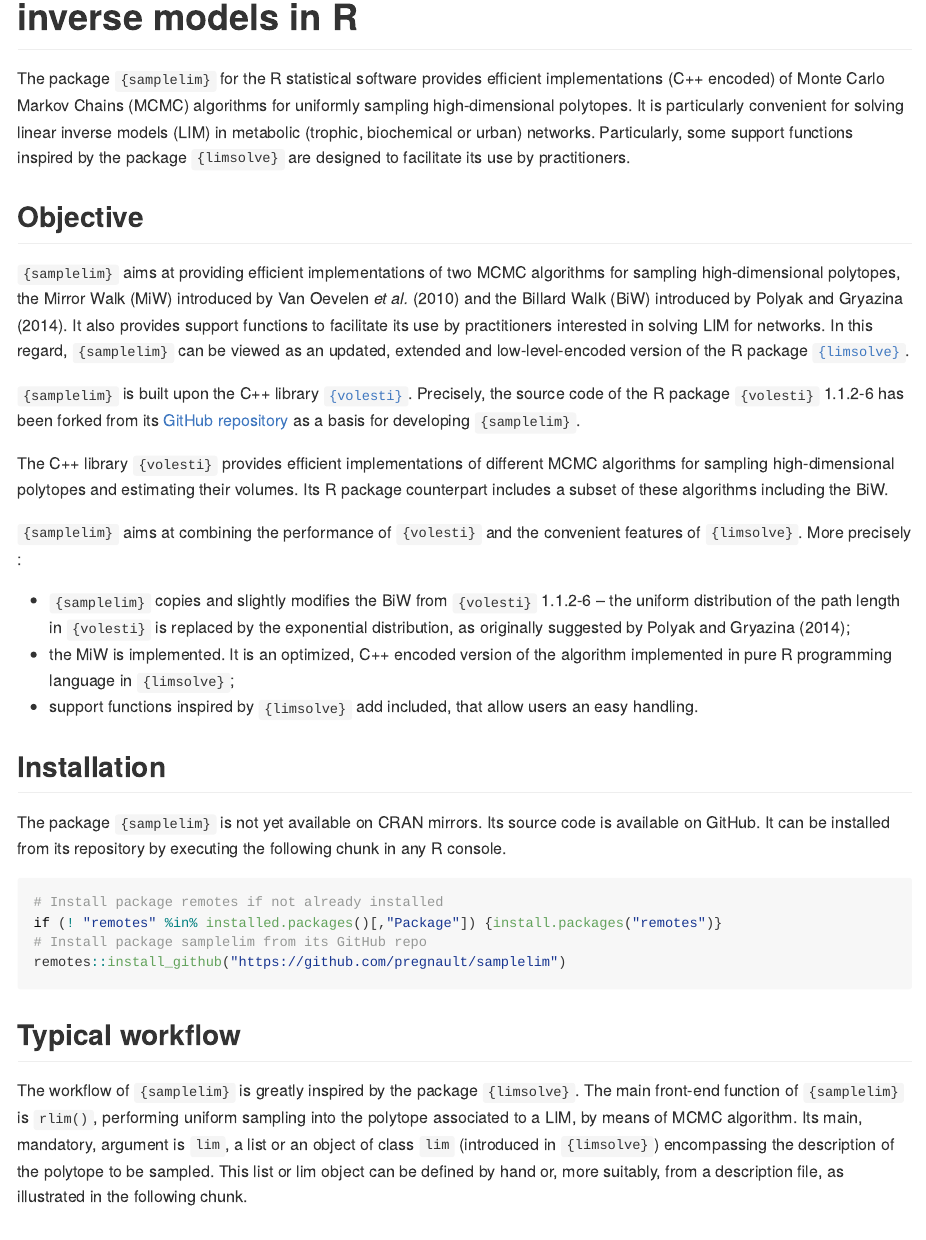
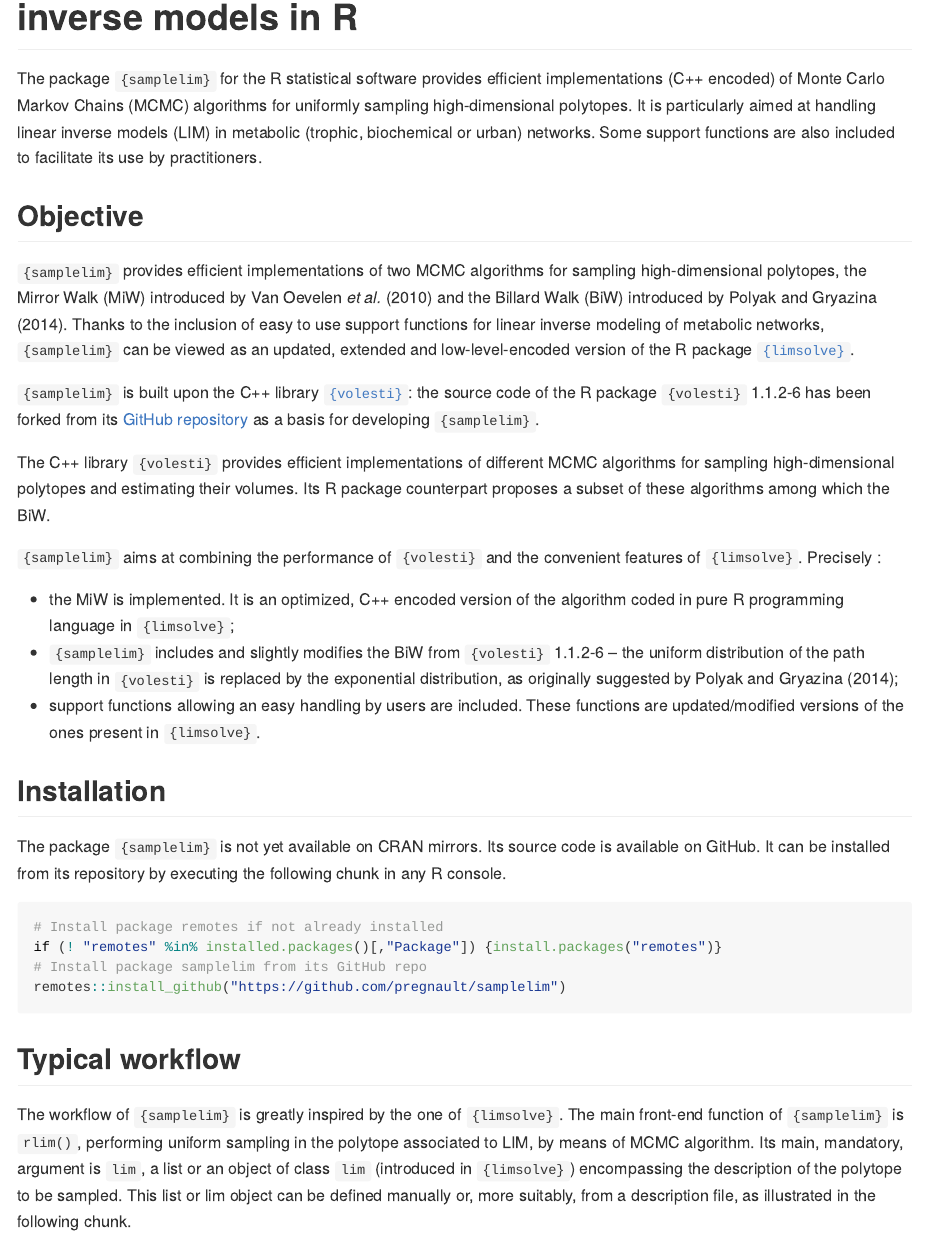
Before and after one commit to pregnault/samplelim, an R Markdown document (README.Rmd): the page in a window 1100 px wide, from 80 px down. The pictures show the output file README.md that the author committed with the source, drawn offline in the style of GitHub; badge pictures from the web are left out.

Commit message:
Updated README

````diff
--- a/README.Rmd
+++ b/README.Rmd
@@ -14,22 +14,23 @@
 [![CRAN_Status_Badge](http://www.r-pkg.org/badges/version/regexplain)](https://cran.r-project.org/package=samplelim)
 
 The package `{samplelim}` for the R statistical software provides efficient implementations (C++ encoded) of Monte Carlo Markov Chains (MCMC) algorithms for uniformly sampling high-dimensional polytopes.
-It is particularly convenient for solving linear inverse models (LIM) in metabolic (trophic, biochemical or urban) networks.
-Particularly, some support functions inspired by the package `{limsolve}` are designed to facilitate its use by practitioners.
+It is particularly aimed at handling linear inverse models (LIM) in metabolic (trophic, biochemical or urban) networks.
+Some support functions are also included to facilitate its use by practitioners.
 
 ## Objective
 
-`{samplelim}` aims at providing efficient implementations of two MCMC algorithms for sampling high-dimensional polytopes, the Mirror Walk (MiW) introduced by Van Oevelen _et al._ (2010) and the Billard Walk (BiW) introduced by Polyak and Gryazina (2014). It also provides support functions to facilitate its use by practitioners interested in solving LIM for networks. In this regard, `{samplelim}` can be viewed as an updated, extended and low-level-encoded version of the R package [`{limsolve}`](https://cran.r-project.org/web/packages/limSolve/index.html).
+`{samplelim}` provides efficient implementations of two MCMC algorithms for sampling high-dimensional polytopes, the Mirror Walk (MiW) introduced by Van Oevelen _et al._ (2010) and the Billard Walk (BiW) introduced by Polyak and Gryazina (2014).
+Thanks to the inclusion of easy to use support functions for linear inverse modeling of metabolic networks, `{samplelim}` can be viewed as an updated, extended and low-level-encoded version of the R package [`{limsolve}`](https://cran.r-project.org/web/packages/limSolve/index.html).
 
-`{samplelim}` is built upon the C++ library [`{volesti}`](https://github.com/GeomScale/volesti). Precisely, the source code of the R package `{volesti}` 1.1.2-6 has been forked from its [GitHub repository](https://github.com/GeomScale/volesti/releases/tag/v1.1.2-6) as a basis for developing `{samplelim}`.
+`{samplelim}` is built upon the C++ library [`{volesti}`](https://github.com/GeomScale/volesti): the source code of the R package `{volesti}` 1.1.2-6 has been forked from its [GitHub repository](https://github.com/GeomScale/volesti/releases/tag/v1.1.2-6) as a basis for developing `{samplelim}`.
 
-The C++ library  `{volesti}` provides efficient implementations of different MCMC algorithms for sampling high-dimensional polytopes and estimating their volumes. Its R package counterpart includes a subset of these algorithms including the BiW.
+The C++ library  `{volesti}` provides efficient implementations of different MCMC algorithms for sampling high-dimensional polytopes and estimating their volumes. Its R package counterpart proposes a subset of these algorithms among which the BiW.
 
-`{samplelim}` aims at combining the performance of `{volesti}` and the convenient features of `{limsolve}`. More precisely :
+`{samplelim}` aims at combining the performance of `{volesti}` and the convenient features of `{limsolve}`. Precisely :
 
-  * `{samplelim}` copies and slightly modifies the BiW from `{volesti}` 1.1.2-6 --  the uniform distribution of the path length in `{volesti}` is replaced by the exponential distribution, as originally suggested by Polyak and Gryazina (2014);
-  * the MiW is implemented. It is an optimized, C++ encoded version of the algorithm implemented in pure R programming language in `{limsolve}`;
-  * support functions inspired by `{limsolve}` add included, that allow users an easy handling.
+  * the MiW is implemented. It is an optimized, C++ encoded version of the algorithm coded in pure R programming language in `{limsolve}`;
+  * `{samplelim}` includes and slightly modifies the BiW from `{volesti}` 1.1.2-6 --  the uniform distribution of the path length in `{volesti}` is replaced by the exponential distribution, as originally suggested by Polyak and Gryazina (2014);
+  * support functions allowing an easy handling by users are included. These functions are updated/modified versions of the ones present in `{limsolve}`.
 
 ## Installation
 
@@ -46,7 +47,7 @@
 ## Typical workflow
 
 
-The workflow of `{samplelim}` is greatly inspired by the package `{limsolve}`. The main front-end function of `{samplelim}` is `rlim()`, performing uniform sampling into the polytope associated to a LIM, by means of MCMC algorithm. Its main, mandatory, argument is `lim`, a list or an object of class `lim` (introduced in `{limsolve}`) encompassing the description of the polytope to be sampled. This list or lim object can be defined by hand or, more suitably, from a description file, as illustrated in the following chunk.
+The workflow of `{samplelim}` is greatly inspired by the one of `{limsolve}`. The main front-end function of `{samplelim}` is `rlim()`, performing uniform sampling in the polytope associated to LIM, by means of MCMC algorithm. Its main, mandatory, argument is `lim`, a list or an object of class `lim` (introduced in `{limsolve}`) encompassing the description of the polytope to be sampled. This list or lim object can be defined manually or, more suitably, from a description file, as illustrated in the following chunk.
 
 ```{r readdf}
 # Load package
````
Also changed, not shown: README.md.
